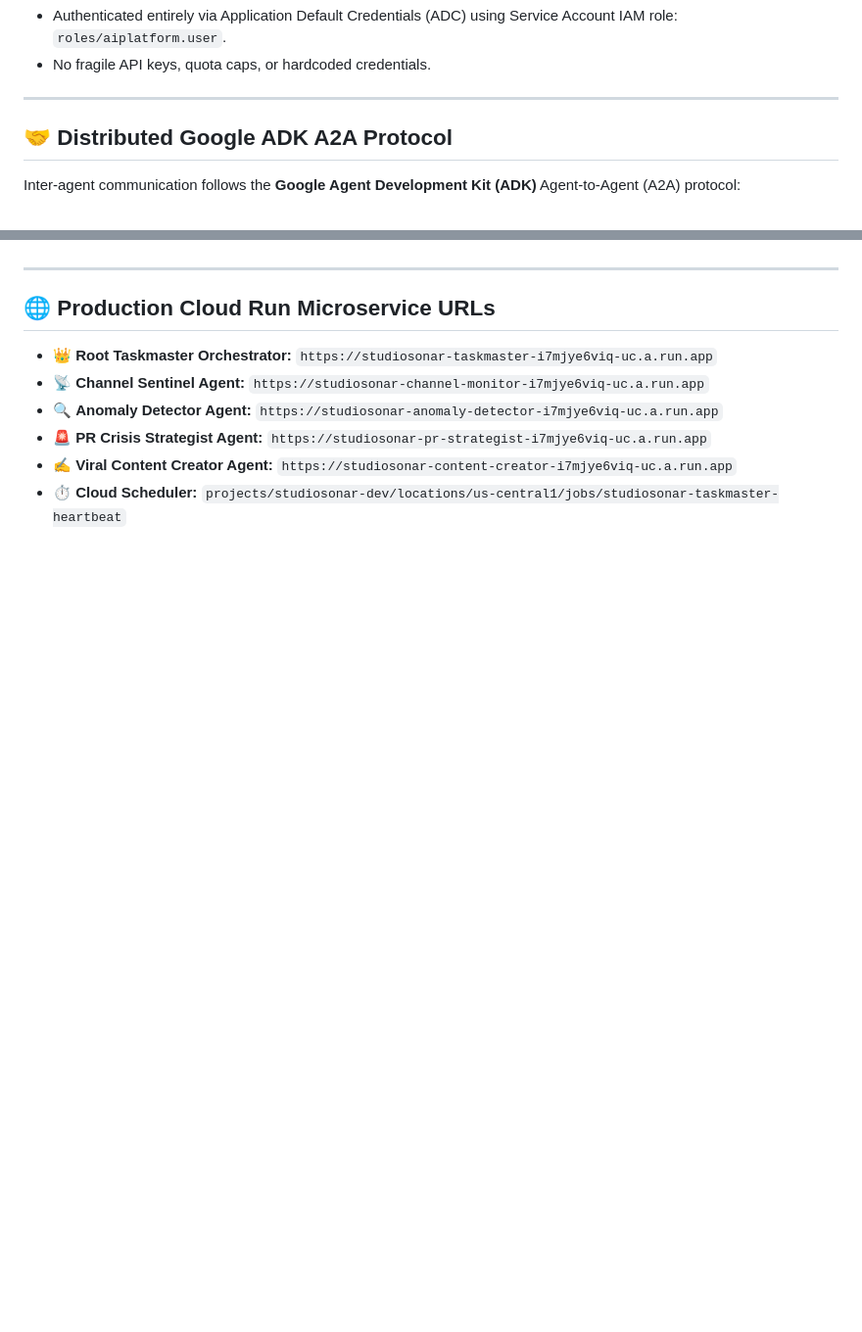
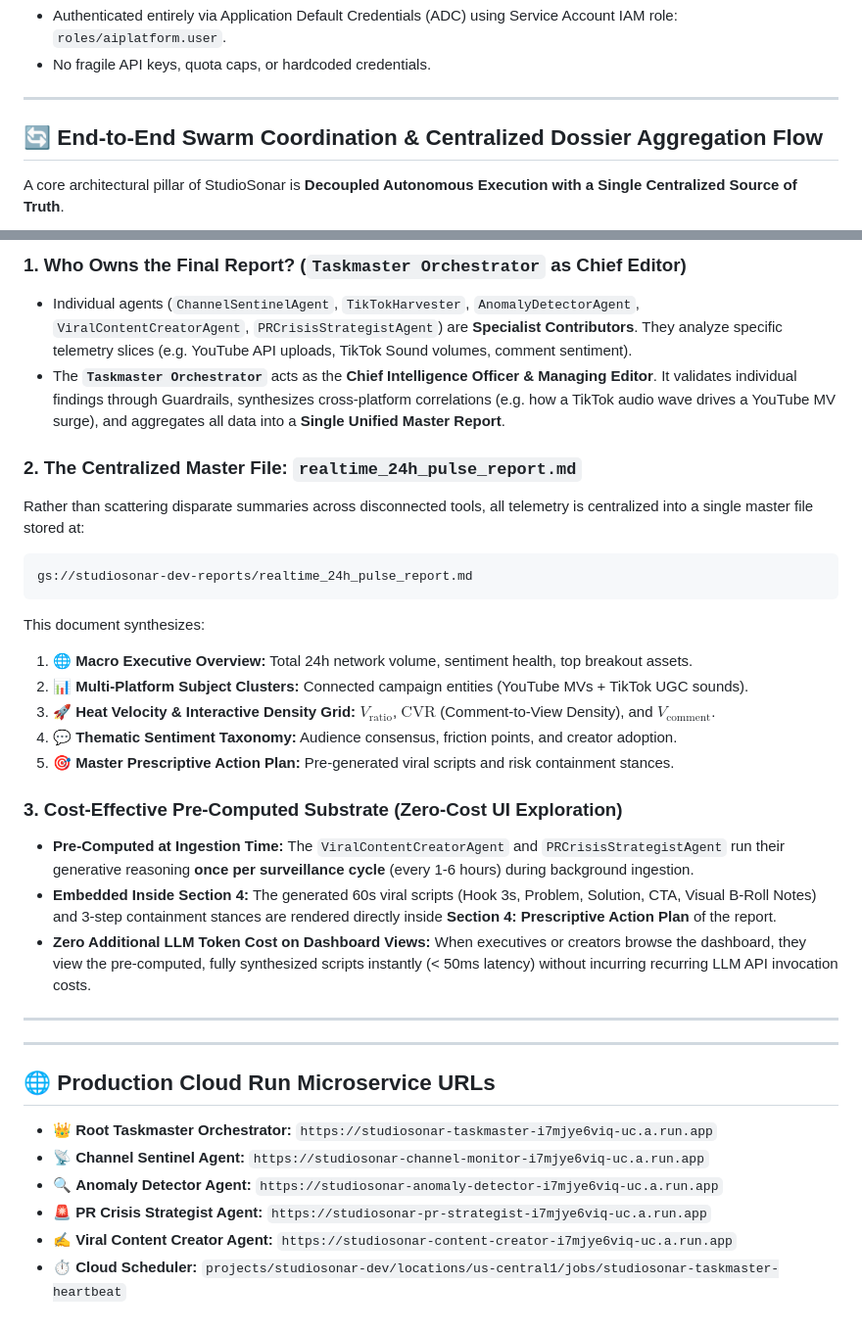
Before and after one commit to duynguyendang/studio-sonar, a Markdown page: docs/architecture.md, 2 parts joined by grey strips. Shown at 98% size. Rendered like a GitHub page; blank space fills up the shorter version.

Commit message:
docs: document end-to-end swarm coordination flow, sequence diagram, and centralized report ownership

````diff
--- a/docs/architecture.md
+++ b/docs/architecture.md
@@ -200,7 +200,7 @@ StudioSonar groups telemetry into **Subject Entities**, connecting primary video
 
 ---
 
-## 🤝 Distributed Google ADK A2A Protocol
+## 🔄 End-to-End Swarm Coordination & Centralized Dossier Aggregation Flow
 
-Inter-agent communication follows the **Google Agent Development Kit (ADK)** Agent-to-Agent (A2A) protocol:
+A core architectural pillar of StudioSonar is **Decoupled Autonomous Execution with a Single Centralized Source of Truth**.
 
@@ -223,3 +248,25 @@ Inter-agent communication follows the **Google Agent Development Kit (ADK)** Age
+### 1. Who Owns the Final Report? (`Taskmaster Orchestrator` as Chief Editor)
+* Individual agents (`ChannelSentinelAgent`, `TikTokHarvester`, `AnomalyDetectorAgent`, `ViralContentCreatorAgent`, `PRCrisisStrategistAgent`) are **Specialist Contributors**. They analyze specific telemetry slices (e.g. YouTube API uploads, TikTok Sound volumes, comment sentiment).
+* The **`Taskmaster Orchestrator`** acts as the **Chief Intelligence Officer & Managing Editor**. It validates individual findings through Guardrails, synthesizes cross-platform correlations (e.g. how a TikTok audio wave drives a YouTube MV surge), and aggregates all data into a **Single Unified Master Report**.
+
+### 2. The Centralized Master File: `realtime_24h_pulse_report.md`
+Rather than scattering disparate summaries across disconnected tools, all telemetry is centralized into a single master file stored at:
+```
+gs://studiosonar-dev-reports/realtime_24h_pulse_report.md
+```
+This document synthesizes:
+1. **🌐 Macro Executive Overview:** Total 24h network volume, sentiment health, top breakout assets.
+2. **📊 Multi-Platform Subject Clusters:** Connected campaign entities (YouTube MVs + TikTok UGC sounds).
+3. **🚀 Heat Velocity & Interactive Density Grid:** $V_{\text{ratio}}$, $\text{CVR}$ (Comment-to-View Density), and $V_{\text{comment}}$.
+4. **💬 Thematic Sentiment Taxonomy:** Audience consensus, friction points, and creator adoption.
+5. **🎯 Master Prescriptive Action Plan:** Pre-generated viral scripts and risk containment stances.
+
+### 3. Cost-Effective Pre-Computed Substrate (Zero-Cost UI Exploration)
+* **Pre-Computed at Ingestion Time:** The `ViralContentCreatorAgent` and `PRCrisisStrategistAgent` run their generative reasoning **once per surveillance cycle** (every 1-6 hours) during background ingestion.
+* **Embedded Inside Section 4:** The generated 60s viral scripts (Hook 3s, Problem, Solution, CTA, Visual B-Roll Notes) and 3-step containment stances are rendered directly inside **Section 4: Prescriptive Action Plan** of the report.
+* **Zero Additional LLM Token Cost on Dashboard Views:** When executives or creators browse the dashboard, they view the pre-computed, fully synthesized scripts instantly (< 50ms latency) without incurring recurring LLM API invocation costs.
+
+---
 
 ---
 
````
Also changed, not shown: other parts of docs/architecture.md (+41 -16 lines).
